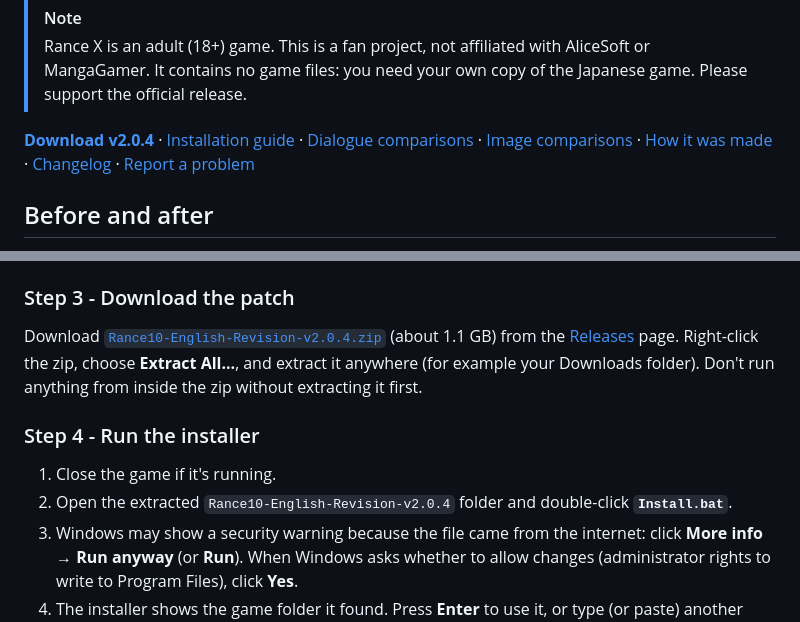
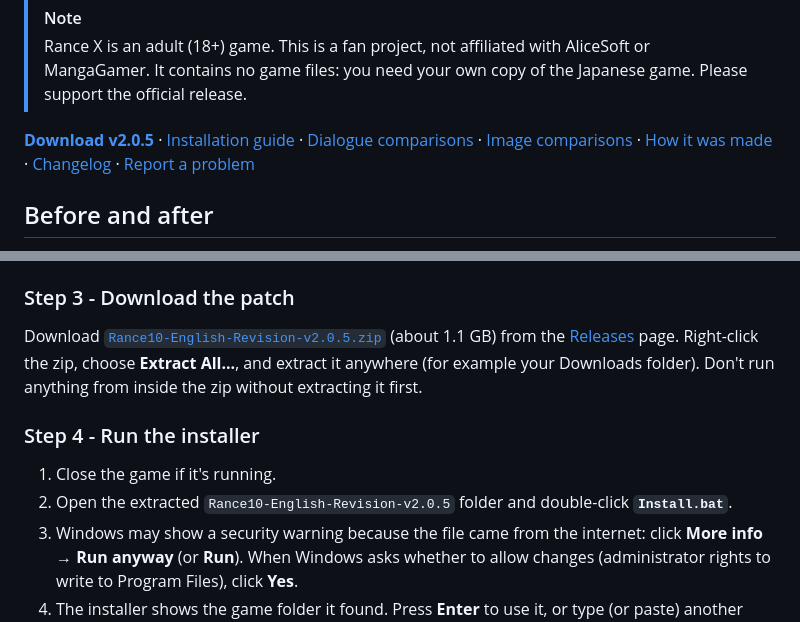
Before and after one commit to narwalstonesun/rance10-english, a Markdown page: README.md, 2 parts joined by grey strips. GitHub-like rendering.

Commit message:
v2.0.5: changelog and README; text box line-break before/after (#58); OP1C clips re-made from the polished movie (#46) + three-version clip of the held shot

```diff
--- a/README.md
+++ b/README.md
@@ -18,7 +18,7 @@ Japanese PC version 1.04.
 > Rance X is an adult (18+) game. This is a fan project, not affiliated with AliceSoft or MangaGamer. It contains no
 > game files: you need your own copy of the Japanese game. Please support the official release.
 
-**[Download v2.0.4](https://github.com/narwalstonesun/rance10-english/releases/download/v2.0.4/Rance10-English-Revision-v2.0.4.zip)**
+**[Download v2.0.5](https://github.com/narwalstonesun/rance10-english/releases/download/v2.0.5/Rance10-English-Revision-v2.0.5.zip)**
 · [Installation guide](#installation-guide) · [Dialogue comparisons](docs/COMPARISONS.md) ·
 [Image comparisons](docs/IMAGES.md) · [How it was made](docs/METHOD.md) · [Changelog](CHANGELOG.md) ·
 [Report a problem](../../issues/new/choose)
@@ -125,14 +125,14 @@ update from AliceSoft: <https://www.alicesoft.com/support/rance10.html> (Japanes
 update program), then check `Version.txt` again.
 
 ### Step 3 - Download the patch
-Download [`Rance10-English-Revision-v2.0.4.zip`](https://github.com/narwalstonesun/rance10-english/releases/download/v2.0.4/Rance10-English-Revision-v2.0.4.zip)
+Download [`Rance10-English-Revision-v2.0.5.zip`](https://github.com/narwalstonesun/rance10-english/releases/download/v2.0.5/Rance10-English-Revision-v2.0.5.zip)
 (about 1.1 GB) from the [Releases](https://github.com/narwalstonesun/rance10-english/releases) page. Right-click the zip,
 choose **Extract All...**, and extract it anywhere (for example your Downloads folder). Don't run anything from
 inside the zip without extracting it first.
 
 ### Step 4 - Run the installer
 1. Close the game if it's running.
-2. Open the extracted `Rance10-English-Revision-v2.0.4` folder and double-click **`Install.bat`**.
+2. Open the extracted `Rance10-English-Revision-v2.0.5` folder and double-click **`Install.bat`**.
 3. Windows may show a security warning because the file came from the internet: click **More info → Run anyway**
    (or **Run**). When Windows asks whether to allow changes (administrator rights to write to Program Files), click
    **Yes**.
```
Also changed, not shown: CHANGELOG.md (+14 -0 lines), docs/IMAGES.md (+14 -0 lines), docs/images/textbox_lines_after.jpg (added), docs/images/textbox_lines_before.jpg (added), 6 other files.
